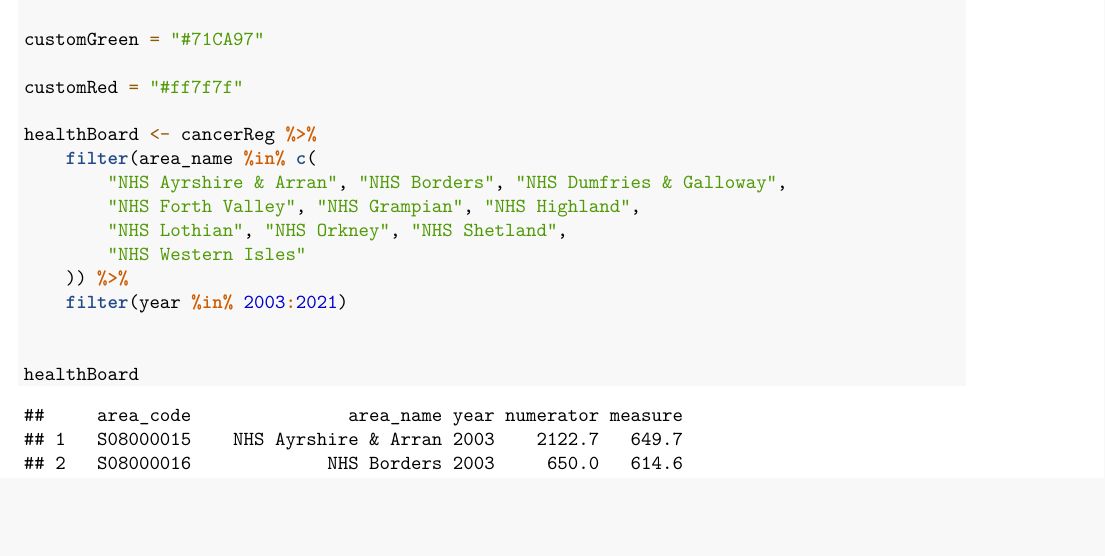
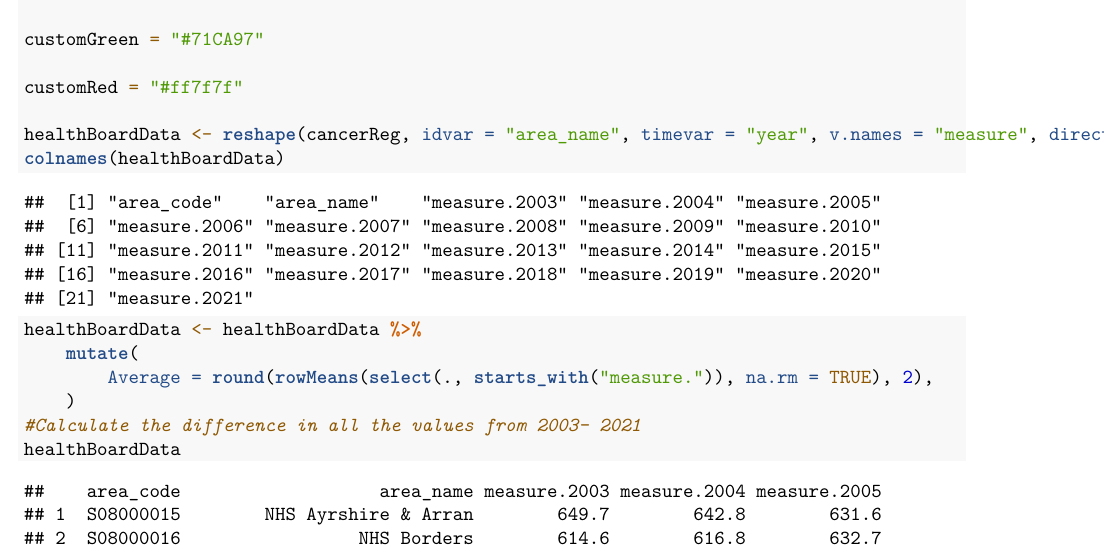
Before and after one commit to Romina-Degan/I2HDS, an R Markdown document (Models/reportReg.rmd): part of page 8 of 12 before the commit and part of page 8 of 10 after it, cut so that both start at the same text, the shorter picture padded with empty space. The pictures show the output file Models/reportReg.pdf that the author committed with the source.

Commit message:
Go back to measures

````diff
--- a/Models/reportReg.rmd
+++ b/Models/reportReg.rmd
@@ -48,18 +48,12 @@ customGreen = "#71CA97"
 
 customRed = "#ff7f7f"
 
-healthBoard <- cancerReg %>%
-    filter(area_name %in% c(
-        "NHS Ayrshire & Arran", "NHS Borders", "NHS Dumfries & Galloway",
-        "NHS Forth Valley", "NHS Grampian", "NHS Highland",
-        "NHS Lothian", "NHS Orkney", "NHS Shetland",
-        "NHS Western Isles"
-    )) %>%
-    filter(year %in% 2003:2021)
-
-
-healthBoard
-
-
-
+healthBoardData <- reshape(cancerReg, idvar = "area_name", timevar = "year", v.names = "measure", direction = "wide")
+colnames(healthBoardData)
+healthBoardData <- healthBoardData %>%
+    mutate(
+        Average = round(rowMeans(select(., starts_with("measure.")), na.rm = TRUE), 2),
+    )
+#Calculate the difference in all the values from 2003- 2021
+healthBoardData
 ```
````
Also changed, not shown: Models/reportReg.pdf, Models/reportReg.rmd (4 more changed lines).
